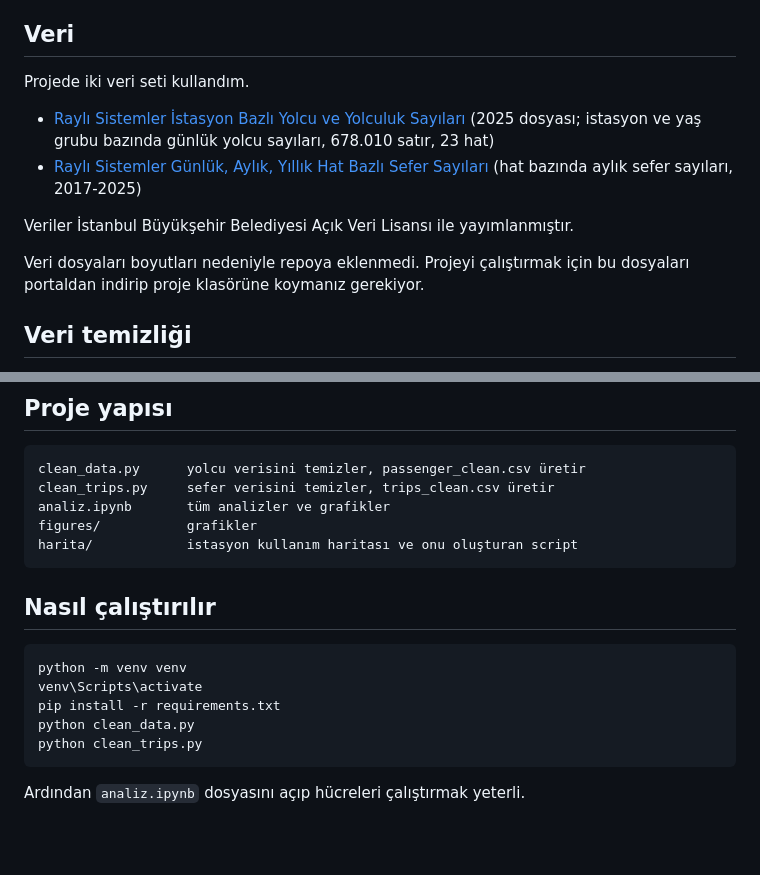
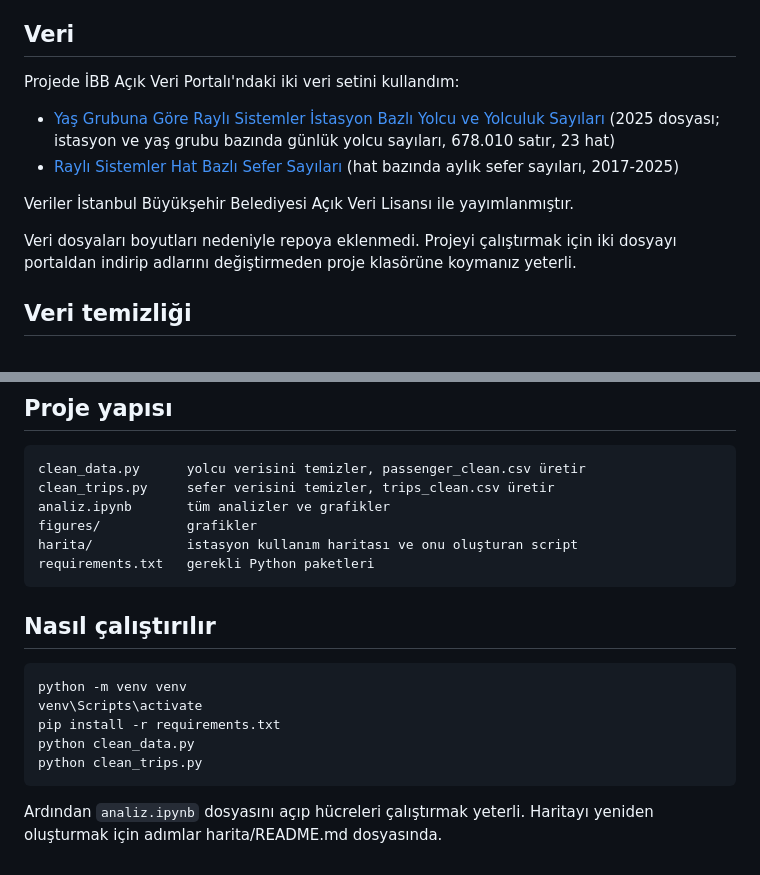
Before and after one commit to IsmailSamiB/-istanbul-rayli-sistemler, a Markdown page: README.md, 2 parts joined by grey strips. GitHub-like rendering; blank space fills up the shorter version.

Commit message:
README: veri kaynakları ve proje yapısı güncellendi

````diff
--- a/README.md
+++ b/README.md
@@ -69,15 +69,15 @@ Kaynaklar: Yolcu verileri İBB Açık Veri Portalı; ray geometrileri ve durak n
 
 ## Veri
 
-Projede iki veri seti kullandım.
+Projede İBB Açık Veri Portalı'ndaki iki veri setini kullandım:
 
-- [Raylı Sistemler İstasyon Bazlı Yolcu ve Yolculuk Sayıları](https://data.ibb.gov.tr/dataset/rayli-sistemler-istasyon-bazli-yolcu-ve-yolculuk-sayilari) (2025 dosyası; istasyon ve yaş grubu bazında günlük yolcu sayıları, 678.010 satır, 23 hat)
-- [Raylı Sistemler Günlük, Aylık, Yıllık Hat Bazlı Sefer Sayıları](https://data.ibb.gov.tr/dataset/rayli-sistemler-gunluk-aylik-yillik-hat-bazli-sefer-sayilari) (hat bazında aylık sefer sayıları, 2017-2025)
+- [Yaş Grubuna Göre Raylı Sistemler İstasyon Bazlı Yolcu ve Yolculuk Sayıları](https://data.ibb.gov.tr/dataset/yas-grubuna-gore-rayli-sistemler-istasyon-bazli-yolcu-ve-yolculuk-sayilari) (2025 dosyası; istasyon ve yaş grubu bazında günlük yolcu sayıları, 678.010 satır, 23 hat)
+- [Raylı Sistemler Hat Bazlı Sefer Sayıları](https://data.ibb.gov.tr/dataset/rayli-sistemler-hat-bazli-sefer-sayilari) (hat bazında aylık sefer sayıları, 2017-2025)
 
 Veriler İstanbul Büyükşehir Belediyesi Açık Veri Lisansı ile yayımlanmıştır.
 
-Veri dosyaları boyutları nedeniyle repoya eklenmedi. Projeyi çalıştırmak için bu dosyaları portaldan indirip proje klasörüne koymanız gerekiyor.
-
+Veri dosyaları boyutları nedeniyle repoya eklenmedi.
+Projeyi çalıştırmak için iki dosyayı portaldan indirip adlarını değiştirmeden proje klasörüne koymanız yeterli.
 ## Veri temizliği
 
 - Koordinat sütunları bozuktu; ondalık noktaları kaymıştı. Analizde de kullanılmadıkları için çıkardım.
@@ -122,6 +122,7 @@ clean_trips.py     sefer verisini temizler, trips_clean.csv üretir
 analiz.ipynb       tüm analizler ve grafikler
 figures/           grafikler
 harita/            istasyon kullanım haritası ve onu oluşturan script
+requirements.txt   gerekli Python paketleri
 ```
 
 ## Nasıl çalıştırılır
@@ -135,3 +136,4 @@ python clean_trips.py
 ```
 
 Ardından `analiz.ipynb` dosyasını açıp hücreleri çalıştırmak yeterli.
+Haritayı yeniden oluşturmak için adımlar harita/README.md dosyasında.
````
